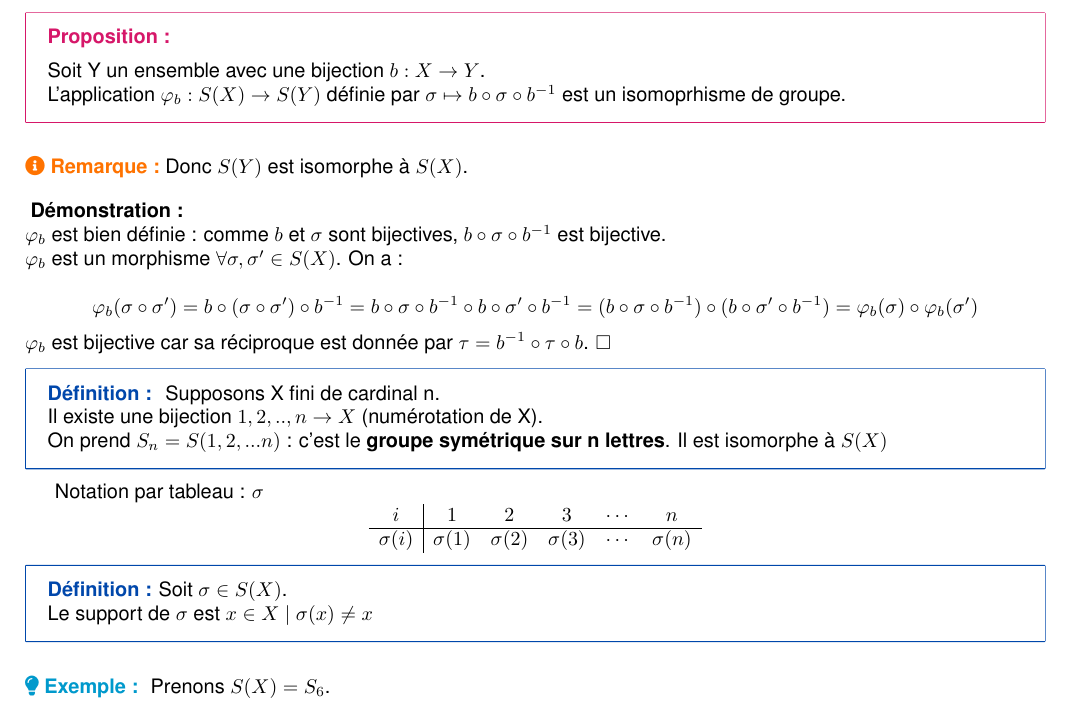
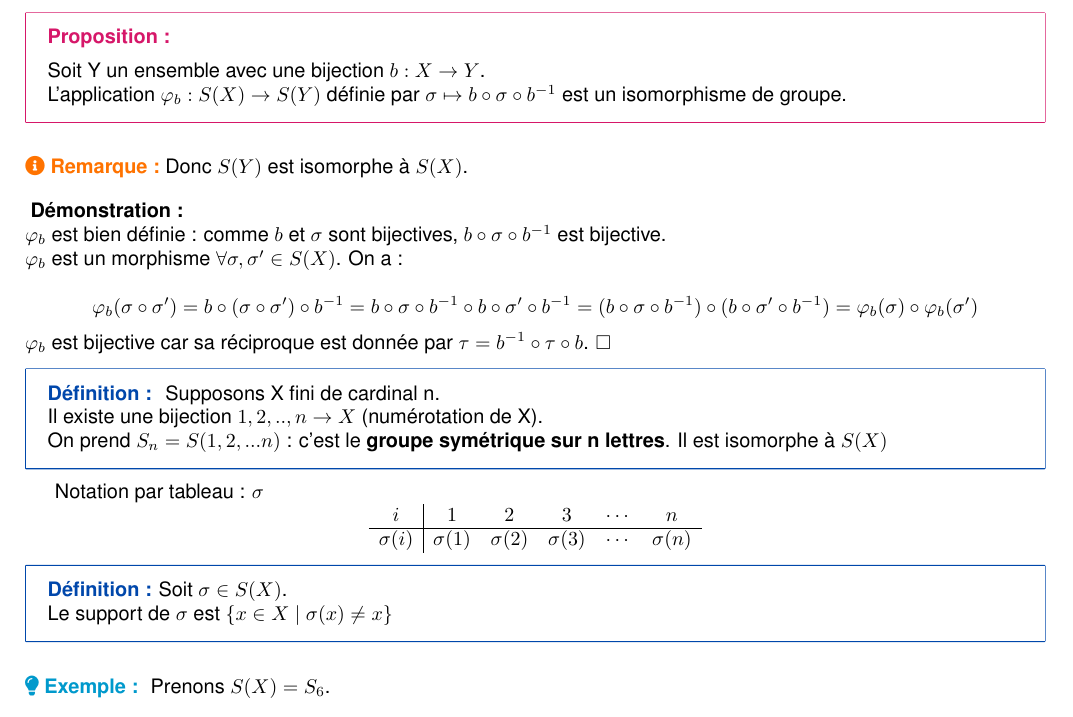
Before and after one commit to ewenrdo/Math-Lesson-Maker, a LaTeX document (lessons/dl2_lmath_info/al3/chap2/chapitre2.tex): part of page 1 of 6, cut so that both start at the same text. Compiled offline with pdfLaTeX; a missing font is replaced by an installed copy or a similar font.

Commit message:
Fix typo in Chapter 2: correct "isomoprhisme" to "isomorphisme" in theorem statement.

```diff
--- a/lessons/dl2_lmath_info/al3/chap2/chapitre2.tex
+++ b/lessons/dl2_lmath_info/al3/chap2/chapitre2.tex
@@ -43,7 +43,7 @@ On appelle permutation de $X$ tout élément de $S(X)$.}
 
 \theorem{Proposition}{}{false}{
     Soit Y un ensemble avec une bijection $b : X \rightarrow Y$.\\
-    L'application $\varphi_b : S(X) \rightarrow S(Y)$ définie par $\sigma \mapsto b \circ \sigma \circ b^{-1}$ est un isomoprhisme de groupe.
+    L'application $\varphi_b : S(X) \rightarrow S(Y)$ définie par $\sigma \mapsto b \circ \sigma \circ b^{-1}$ est un isomorphisme de groupe.
 }
 \remark{Donc $S(Y)$ est isomorphe à $S(X)$.}
 \noindent{
@@ -74,7 +74,7 @@ i & 1 & 2 & 3 & \cdots & n \\
 \]
 
 \definition{Soit $\sigma \in S(X)$.\\
-Le support de $\sigma$ est ${x \in X \mid \sigma(x) \neq x}$ }
+Le support de $\sigma$ est $\{x \in X \mid \sigma(x) \neq x\}$ }
 
 \example{
     Prenons $S(X)=S_6$.\\
```
Also changed, not shown: 1 other file.
